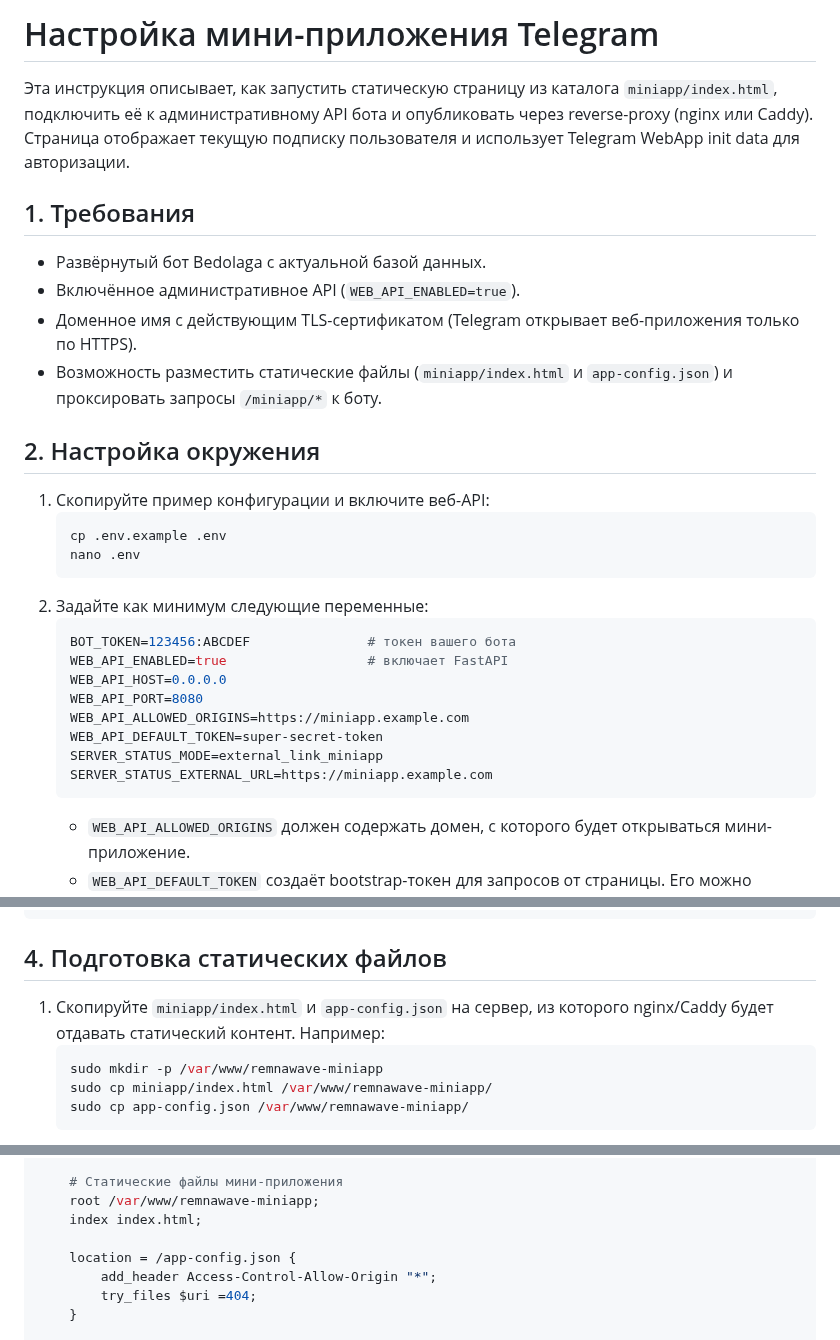
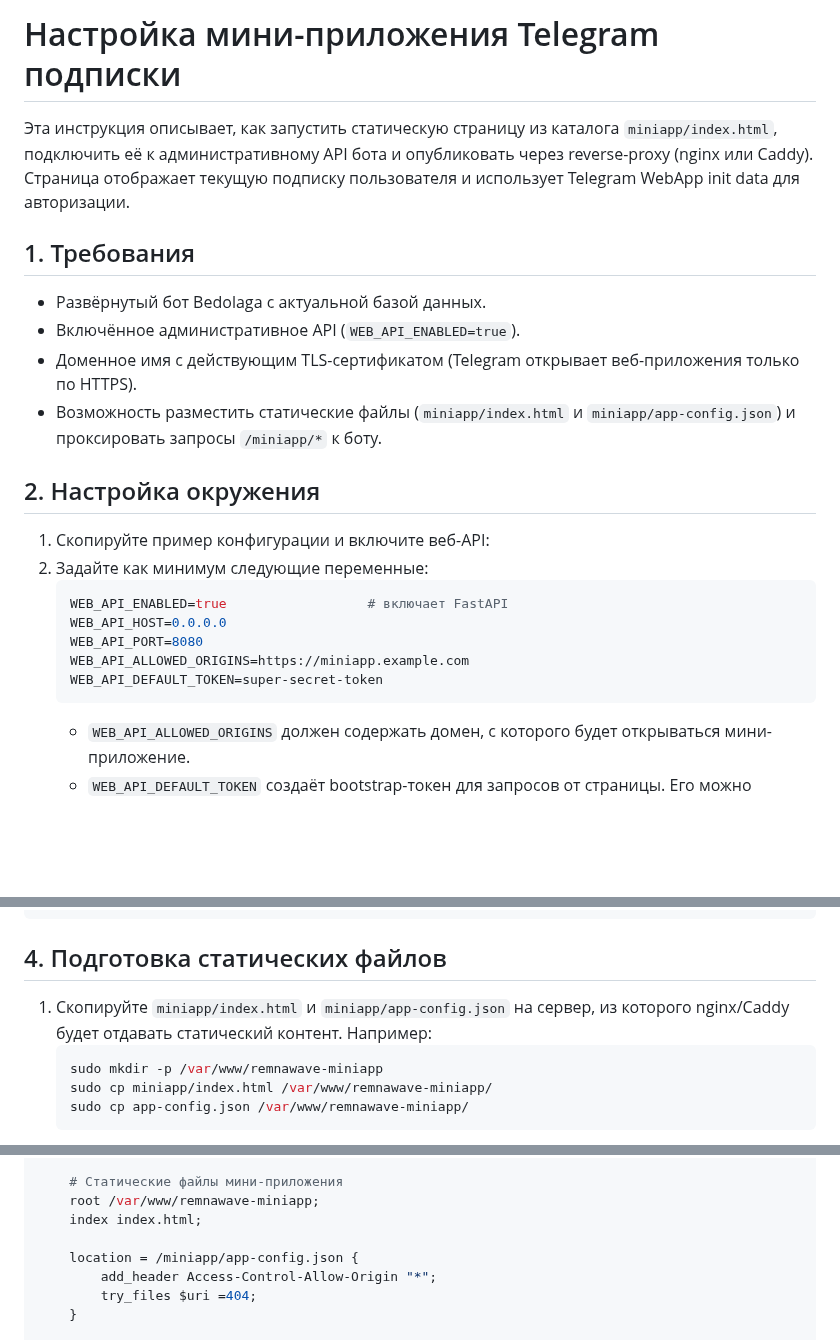
Before and after one commit to AllonKelevra/Nexus-Thread-back, a Markdown page: docs/miniapp-setup.md, 3 parts joined by grey strips. Rendered like a GitHub page; blank space fills up the shorter version.

````diff
--- a/docs/miniapp-setup.md
+++ b/docs/miniapp-setup.md
@@ -1,4 +1,4 @@
-# Настройка мини-приложения Telegram
+# Настройка мини-приложения Telegram подписки
 
 Эта инструкция описывает, как запустить статическую страницу из каталога `miniapp/index.html`, подключить её к административному API бота и опубликовать через reverse-proxy (nginx или Caddy). Страница отображает текущую подписку пользователя и использует Telegram WebApp init data для авторизации.
 
@@ -7,25 +7,18 @@
 - Развёрнутый бот Bedolaga c актуальной базой данных.
 - Включённое административное API (`WEB_API_ENABLED=true`).
 - Доменное имя с действующим TLS-сертификатом (Telegram открывает веб-приложения только по HTTPS).
-- Возможность разместить статические файлы (`miniapp/index.html` и `app-config.json`) и проксировать запросы `/miniapp/*` к боту.
+- Возможность разместить статические файлы (`miniapp/index.html` и `miniapp/app-config.json`) и проксировать запросы `/miniapp/*` к боту.
 
 ## 2. Настройка окружения
 
 1. Скопируйте пример конфигурации и включите веб-API:
-   ```bash
-   cp .env.example .env
-   nano .env
-   ```
 2. Задайте как минимум следующие переменные:
    ```env
-   BOT_TOKEN=123456:ABCDEF               # токен вашего бота
    WEB_API_ENABLED=true                  # включает FastAPI
    WEB_API_HOST=0.0.0.0
    WEB_API_PORT=8080
    WEB_API_ALLOWED_ORIGINS=https://miniapp.example.com
    WEB_API_DEFAULT_TOKEN=super-secret-token
-   SERVER_STATUS_MODE=external_link_miniapp
-   SERVER_STATUS_EXTERNAL_URL=https://miniapp.example.com
    ```
    - `WEB_API_ALLOWED_ORIGINS` должен содержать домен, с которого будет открываться мини-приложение.
    - `WEB_API_DEFAULT_TOKEN` создаёт bootstrap-токен для запросов от страницы. Его можно заменить на токен, созданный через `POST /tokens`.
@@ -45,7 +38,7 @@ curl -H "X-API-Key: super-secret-token" http://127.0.0.1:8080/health
 
 ## 4. Подготовка статических файлов
 
-1. Скопируйте `miniapp/index.html` и `app-config.json` на сервер, из которого nginx/Caddy будет отдавать статический контент. Например:
+1. Скопируйте `miniapp/index.html` и `miniapp/app-config.json` на сервер, из которого nginx/Caddy будет отдавать статический контент. Например:
    ```bash
    sudo mkdir -p /var/www/remnawave-miniapp
    sudo cp miniapp/index.html /var/www/remnawave-miniapp/
@@ -75,7 +68,7 @@ server {
     root /var/www/remnawave-miniapp;
     index index.html;
 
-    location = /app-config.json {
+    location = /miniapp/app-config.json {
         add_header Access-Control-Allow-Origin "*";
         try_files $uri =404;
     }
````
Also changed, not shown: other parts of docs/miniapp-setup.md (+0 -2 lines).
